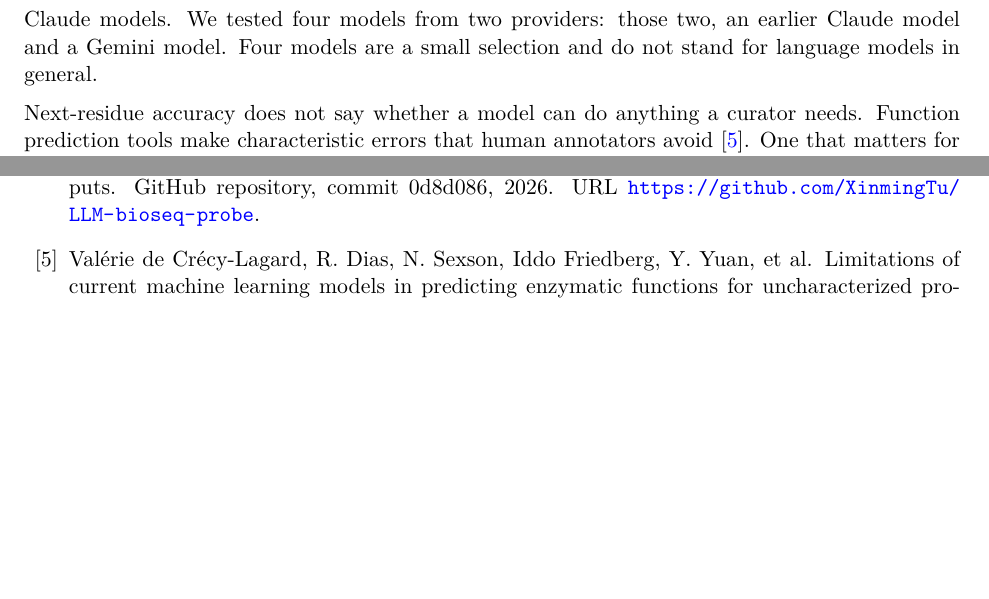
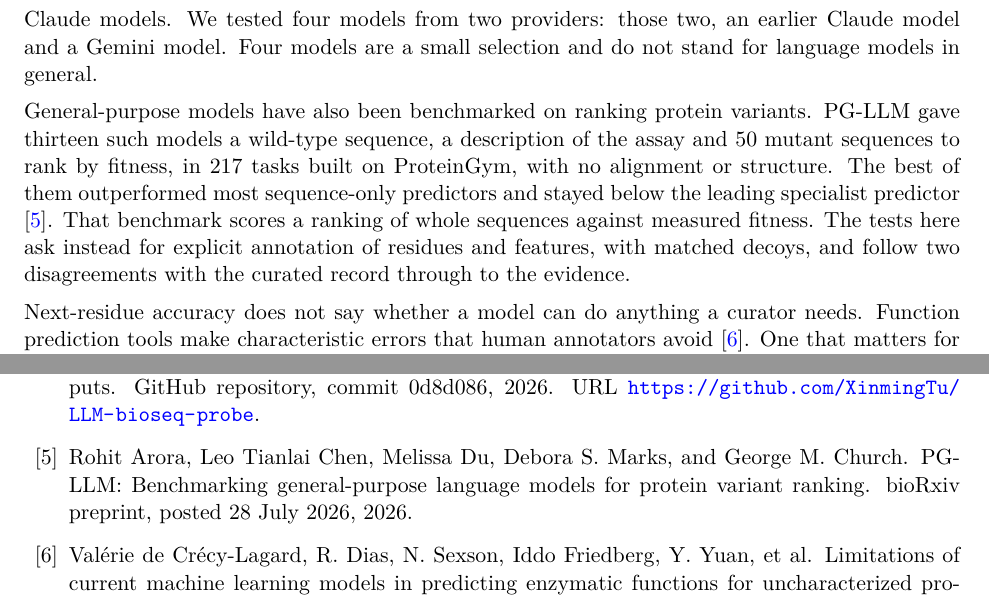
Before and after one commit to ai4curation/fable-sequence-to-function, a LaTeX paper (manuscript.tex): two parts of pages 2 and 16 of 17, joined at a grey line, cut so that both start at the same text, the shorter picture padded with empty space. Compiled offline with pdfLaTeX.

Commit message:
Cite PG-LLM as related work on general-purpose models and protein variants (#208)
Adds the bioRxiv preprint to the Introduction and to the Limitations sentence on
variant-effect prediction. Tu and Chen's 20 November contact-map update is left
out by the authors' decision; the existing citation is unchanged.

Co-Authored-By: Claude Fable 5.2 <noreply@anthropic.com>

```diff
--- a/manuscript.tex
+++ b/manuscript.tex
@@ -55,6 +55,14 @@ at a level comparable to dedicated protein language models. The same report foun
 signal in the models it tested from other vendors, and a smaller one in earlier Claude models. We tested four models from two providers: those two, an earlier Claude
 model and a Gemini model. Four models are a small selection and do not stand for language models in
 general.
+
+General-purpose models have also been benchmarked on ranking protein variants. PG-LLM gave thirteen such
+models a wild-type sequence, a description of the assay and 50 mutant sequences to rank by fitness, in 217
+tasks built on ProteinGym, with no alignment or structure. The best of them outperformed most
+sequence-only predictors and stayed below the leading specialist predictor \citep{arora2026pgllm}. That
+benchmark scores a ranking of whole sequences against measured fitness. The tests here ask instead for
+explicit annotation of residues and features, with matched decoys, and follow two disagreements with the
+curated record through to the evidence.
 
 Next-residue accuracy does not say whether a model can do anything a curator needs. Function prediction
 tools make characteristic errors that human annotators avoid \citep{decrecy2025limitations}. One that
```
Also changed, not shown: references.bib (+7 -0 lines), manuscript.tex (2 more changed lines).
